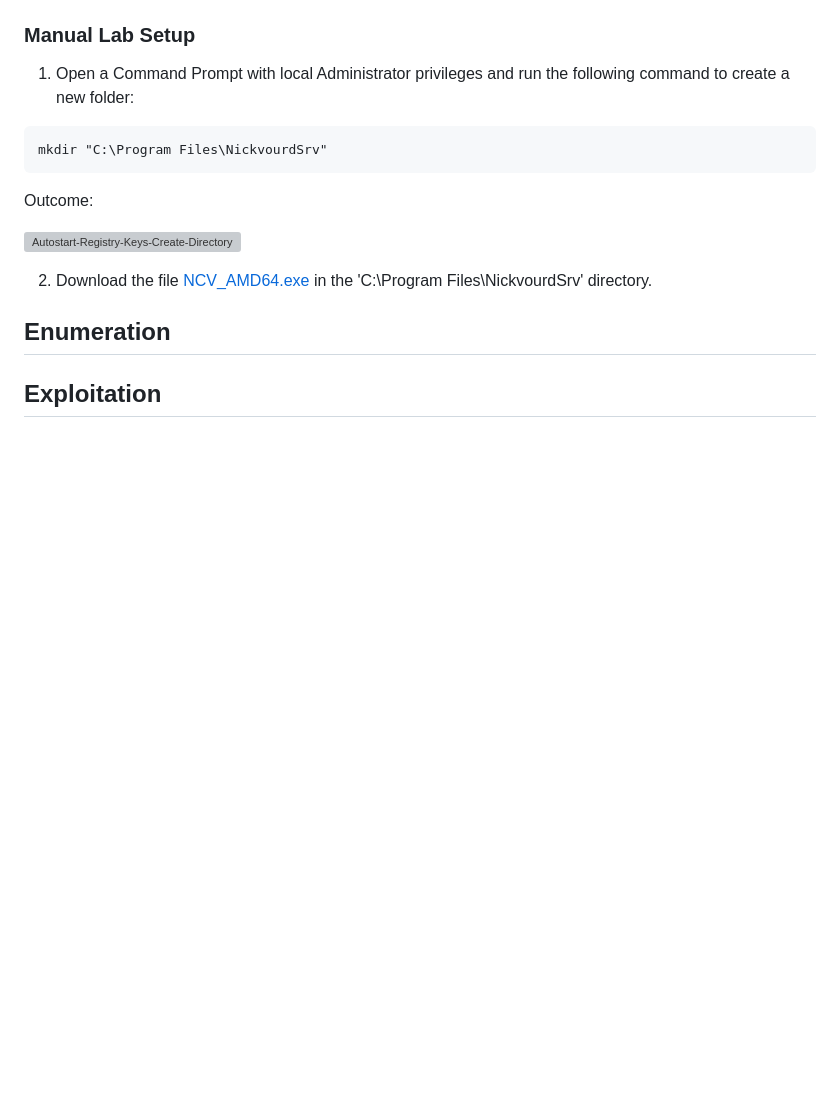
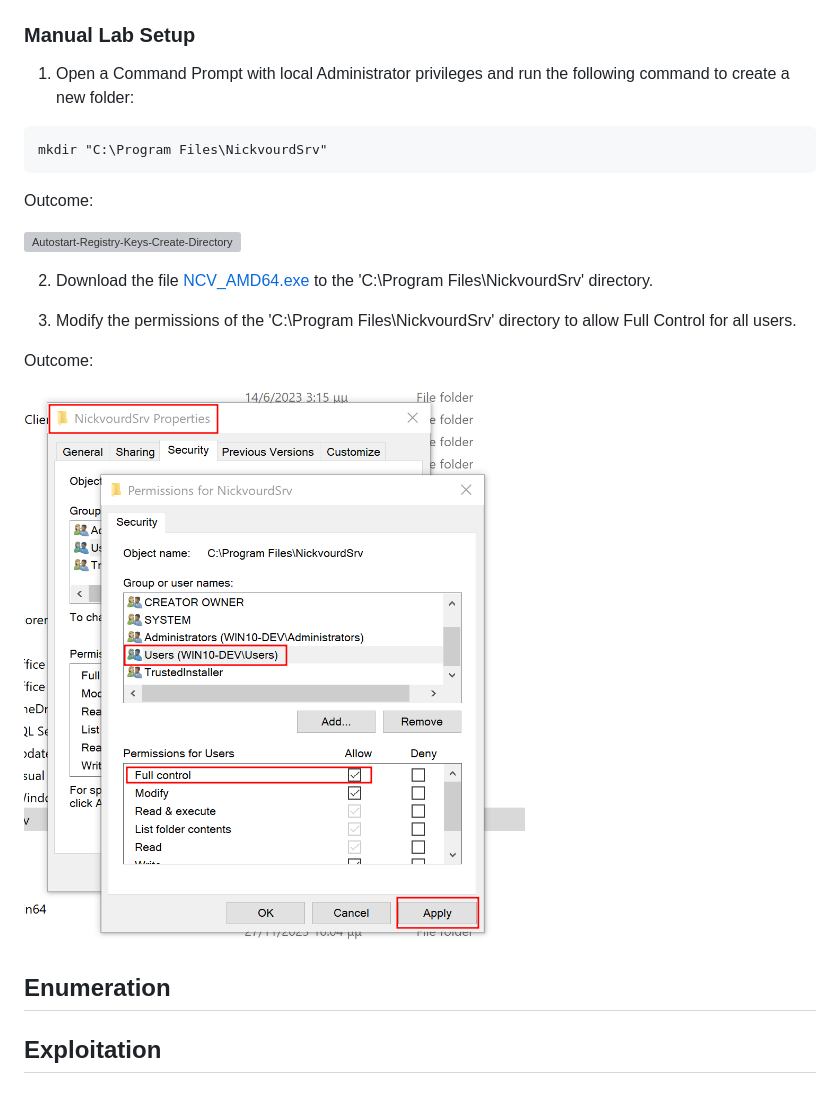
Before and after one commit to nickvourd/Windows-Local-Privilege-Escalation-Cookbook, a Markdown page: Notes/LogonAutostartExecutionRegistryRunKeys.md, the part around the change. Rendered like a GitHub page; pictures changed too: Pictures/AutostartRegistryKeys-LabSetup-Part2.png (added); blank space fills up the shorter version; grey boxes are pictures that could not be loaded.

Commit message:
Edit Logon Autostart Execution (Registry Run Keys)

```diff
--- a/Notes/LogonAutostartExecutionRegistryRunKeys.md
+++ b/Notes/LogonAutostartExecutionRegistryRunKeys.md
@@ -32,7 +32,13 @@ Outcome:
 
 ![Autostart-Registry-Keys-Create-Directory](/Pictures/AutostartRegistryKeys-LabSetup-Part1.png)
 
-2) Download the file [NCV_AMD64.exe](/Lab-Setup-Binary/NCV_ADM64.exe) in the 'C:\Program Files\NickvourdSrv' directory.
+2) Download the file [NCV_AMD64.exe](/Lab-Setup-Binary/NCV_ADM64.exe) to the 'C:\Program Files\NickvourdSrv' directory.
+
+3) Modify the permissions of the 'C:\Program Files\NickvourdSrv' directory to allow Full Control for all users.
+
+Outcome:
+
+![Autostart-Registry-Keys-Modify-Directory-Permissions](/Pictures/AutostartRegistryKeys-LabSetup-Part2.png)
 
 ## Enumeration
 
```
Also changed, not shown: Notes/ScheduledTaskJob.md (+1 -1 lines).
